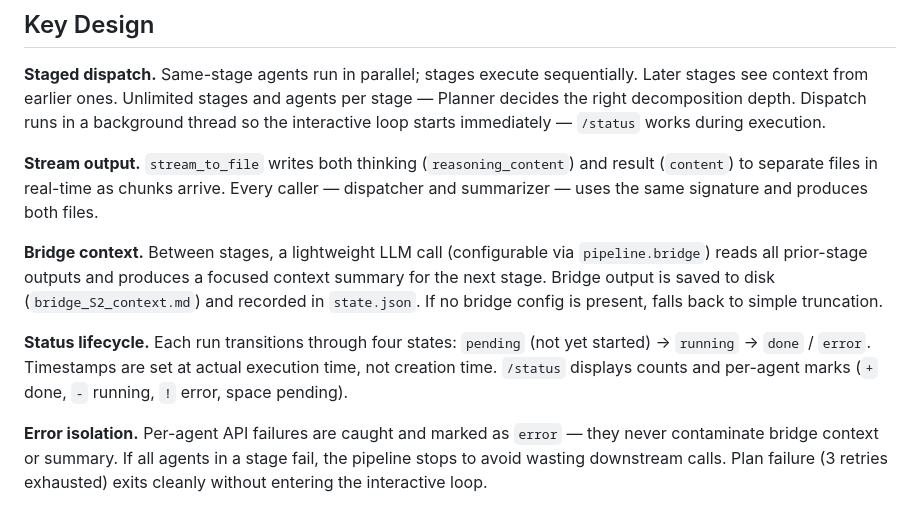
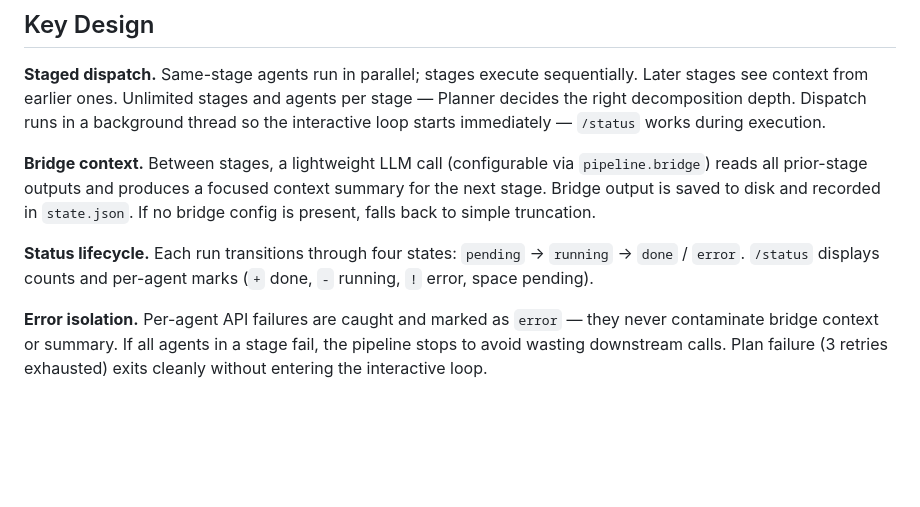
Before and after one commit to zlZayn/AI-collaborate, a Markdown page: README.md, the part around the change. GitHub-like rendering; blank space fills up the shorter version.

Commit message:
README: 精简 Key Design，删除实现细节
- 删除 Stream output 段落（函数签名、字段名不属于设计文档）
- Status lifecycle 删除时间戳细节
- Bridge context 删除具体文件名

Co-Authored-By: Claude Opus 4.7 <noreply@anthropic.com>

```diff
--- a/README.md
+++ b/README.md
@@ -52,11 +52,9 @@ python mini_panel.py
 
 **Staged dispatch.** Same-stage agents run in parallel; stages execute sequentially. Later stages see context from earlier ones. Unlimited stages and agents per stage — Planner decides the right decomposition depth. Dispatch runs in a background thread so the interactive loop starts immediately — `/status` works during execution.
 
-**Stream output.** `stream_to_file` writes both thinking (`reasoning_content`) and result (`content`) to separate files in real-time as chunks arrive. Every caller — dispatcher and summarizer — uses the same signature and produces both files.
+**Bridge context.** Between stages, a lightweight LLM call (configurable via `pipeline.bridge`) reads all prior-stage outputs and produces a focused context summary for the next stage. Bridge output is saved to disk and recorded in `state.json`. If no bridge config is present, falls back to simple truncation.
 
-**Bridge context.** Between stages, a lightweight LLM call (configurable via `pipeline.bridge`) reads all prior-stage outputs and produces a focused context summary for the next stage. Bridge output is saved to disk (`bridge_S2_context.md`) and recorded in `state.json`. If no bridge config is present, falls back to simple truncation.
-
-**Status lifecycle.** Each run transitions through four states: `pending` (not yet started) -> `running` -> `done` / `error`. Timestamps are set at actual execution time, not creation time. `/status` displays counts and per-agent marks (`+` done, `-` running, `!` error, space pending).
+**Status lifecycle.** Each run transitions through four states: `pending` -> `running` -> `done` / `error`. `/status` displays counts and per-agent marks (`+` done, `-` running, `!` error, space pending).
 
 **Error isolation.** Per-agent API failures are caught and marked as `error` — they never contaminate bridge context or summary. If all agents in a stage fail, the pipeline stops to avoid wasting downstream calls. Plan failure (3 retries exhausted) exits cleanly without entering the interactive loop.
 
```
